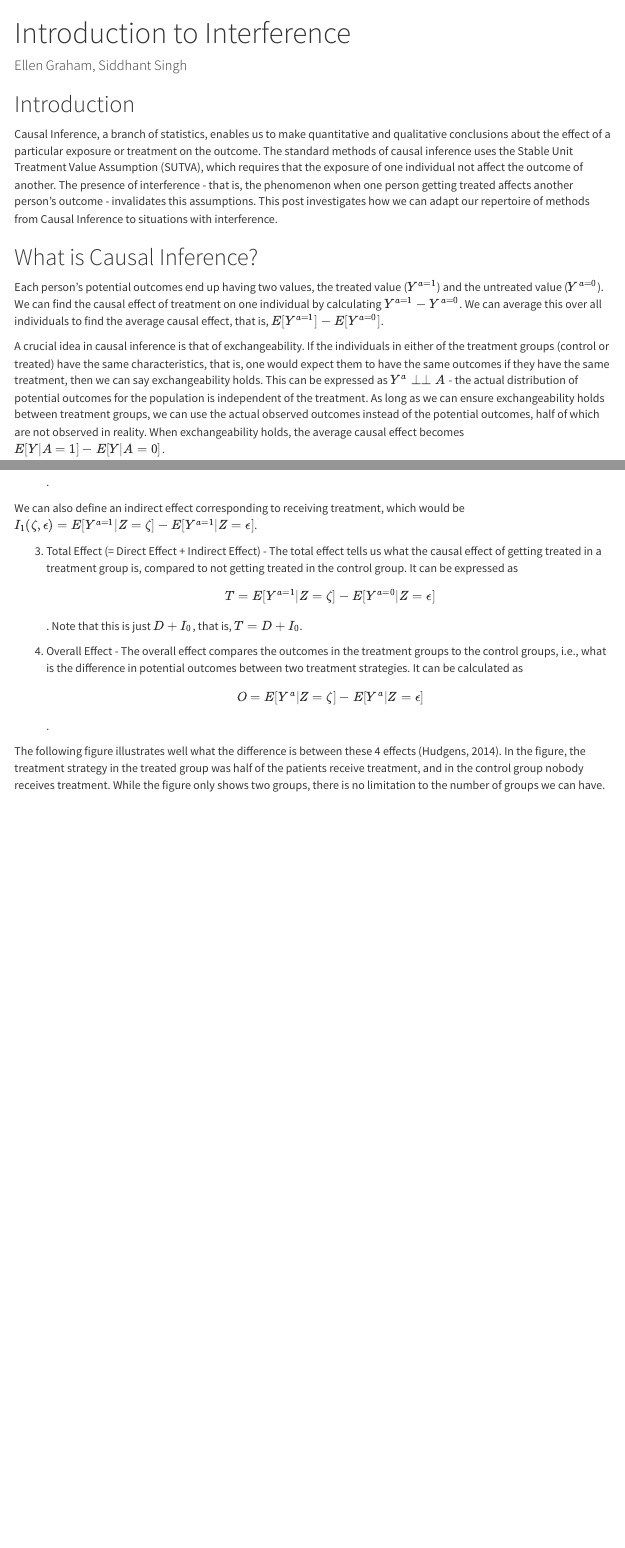
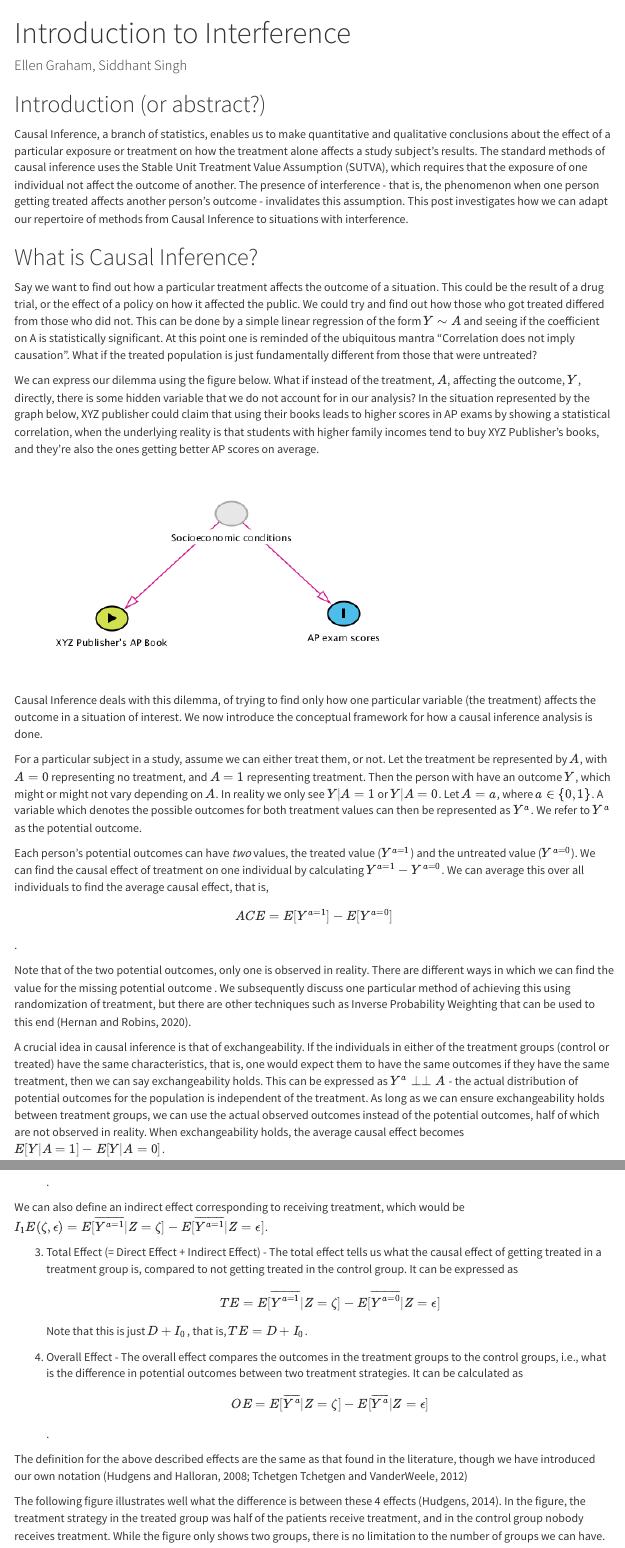
Before and after one commit to sidca/causal-capstone, an R Markdown document (blog_post.Rmd): the page in a window 1100 px wide, from its top, and a second part further down, joined at a grey line. Rendered offline with R 4.5, knitr and Pandoc, with nearby package versions; some code elsewhere in the file could not run offline; menus at the side of the page are left out.

Commit message:
Updated with causal inference + interference write-up

````diff
--- a/blog_post.Rmd
+++ b/blog_post.Rmd
@@ -22,14 +22,26 @@ my_palette <- wes_palette("Moonrise3")
 
 theme_set(theme_minimal())
 ```
-## Introduction
+## Introduction (or abstract?)
 
-Causal Inference, a branch of statistics, enables us to make quantitative and qualitative conclusions about the effect of a particular exposure or treatment on the outcome. The standard methods of causal inference uses the Stable Unit Treatment Value Assumption (SUTVA), which requires that the exposure of one individual not affect the outcome of another. The presence of interference - that is, the phenomenon when one person getting treated affects another person's outcome - invalidates this assumptions. This post investigates how we can adapt our repertoire of methods from Causal Inference to situations with interference.
+Causal Inference, a branch of statistics, enables us to make quantitative and qualitative conclusions about the effect of a particular exposure or treatment on how the treatment alone affects a study subject's results. The standard methods of causal inference uses the Stable Unit Treatment Value Assumption (SUTVA), which requires that the exposure of one individual not affect the outcome of another. The presence of interference - that is, the phenomenon when one person getting treated affects another person's outcome - invalidates this assumption. This post investigates how we can adapt our repertoire of methods from Causal Inference to situations with interference.
 
 ## What is Causal Inference?
 
+Say we want to find out how a particular treatment affects the outcome of a situation. This could be the result of a drug trial, or the effect of a policy on how it affected the public. We could try and find out how those who got treated differed from those who did not. This can be done by a simple linear regression of the form $Y \sim A$ and seeing if the coefficient on A is statistically significant. At this point one is reminded of the ubiquitous mantra "Correlation does not imply causation". What if the treated population is just fundamentally different from those that were untreated?
 
-Each person's potential outcomes end up having two values, the treated value ($Y^{a=1}$) and the untreated value ($Y^{a=0}$). We can find the causal effect of treatment on one individual by calculating $Y^{a=1}-Y^{a=0}$. We can average this over all individuals to find the average causal effect, that is, $E[Y^{a=1}]-E[Y^{a=0}]$.
+We can express our dilemma using the figure below. What if instead of the treatment, $A$, affecting the outcome, $Y$, directly, there is some hidden variable that we do not account for in our analysis? In the situation represented by the graph below, XYZ publisher could claim that using their books leads to higher scores in AP exams by showing a statistical correlation, when the underlying reality is that students with higher family incomes tend to buy XYZ Publisher's books, and they're also the ones getting better AP scores on average.
+
+![](dagprojectexample.png)
+
+
+Causal Inference deals with this dilemma, of trying to find only how one particular variable (the treatment) affects the outcome in a situation of interest. We now introduce the conceptual framework for how a causal inference analysis is done.
+
+For a particular subject in a study, assume we can either treat them, or not. Let the treatment be represented by $A$, with $A=0$ representing no treatment, and $A=1$ representing treatment. Then the person with have an outcome $Y$, which might or might not vary depending on $A$. In reality we only see $Y|A=1$ or $Y|A=0$. Let $A = a$, where $a \in \{0,1\}$. A variable which denotes the possible outcomes for both treatment values can then be represented as $Y^a$. We refer to $Y^a$ as the potential outcome.
+
+Each person's potential outcomes can have *two* values, the treated value ($Y^{a=1}$) and the untreated value ($Y^{a=0}$). We can find the causal effect of treatment on one individual by calculating $Y^{a=1}-Y^{a=0}$. We can average this over all individuals to find the average causal effect, that is, $$ACE = E[Y^{a=1}]-E[Y^{a=0}]$$.
+
+Note that of the two potential outcomes, only one is observed in reality. There are different ways in which we can find the value for the missing potential outcome . We subsequently discuss one particular method of achieving this using randomization of treatment, but there are other techniques such as Inverse Probability Weighting that can be used to this end (Hernan and Robins, 2020).
 
 A crucial idea in causal inference is that of exchangeability. If the individuals in either of the treatment groups (control or treated) have the same characteristics, that is, one would expect them to have the same outcomes if they have the same treatment, then we can say exchangeability holds. This can be expressed as $Y^a \perp \perp A$ - the actual distribution of potential outcomes for the population is independent of the treatment. As long as we can ensure exchangeability holds between treatment groups, we can use the actual observed outcomes instead of the potential outcomes, half of which are not observed in reality. When exchangeability holds, the average causal effect becomes $E[Y|A=1]-E[Y|A=0]$.
 
@@ -63,6 +87,8 @@ A consequence of interference is that each individual  now has more than two pot
+We can also define an indirect effect corresponding to receiving treatment, which would be $I_1E(\zeta,\epsilon) = E[\overline{Y^{a = 1}} | Z = \zeta]- E[\overline{Y^{a = 1}} | Z = \epsilon]$.
 
 
-With these assumptions, we now mathematically define what causal effects we seek to find. Note that since the potential outcomes are not dichotomous for a particular individual in the setting of interference, we use *average* potential outcomes instead. (Hudgens and Halloran, 2008). We represent the status quo treatment strategy by $\epsilon$, and the more intensive treatment strategy by $\zeta$.
+3. Total Effect (= Direct Effect + Indirect Effect) - The total effect tells us what the causal effect of getting treated in a treatment group is, compared to not getting treated in the control group. It can be expressed as $$TE = E[\overline{Y^{a = 1}} | Z = \zeta]- E[\overline{Y^{a = 0}} | Z = \epsilon]$$
+Note that this is just $D + I_0$, that is, $TE = D + I_0$.
 
-1. Direct Effect - For any particular treatment strategy, a specific individual might or might not get treatment. The direct effect compares potential outcomes of the individual when the group's overall treatment assignment $Z$ is fixed: it's the difference in average potential outcomes between those who received treatment, and those who did not, i.e., $$D = E[Y^{a = 1}| Z = \zeta ]-E[Y^{a = 0}| Z = \zeta]$$.
+4. Overall Effect - The overall effect compares the outcomes in the treatment groups to the control groups, i.e., what is the difference in potential outcomes between two treatment strategies. It can be calculated as $$OE = E[\overline{Y^a} | Z= \zeta]-E[\overline{Y^a} | Z=\epsilon]$$.
 
@@ -71,9 +95,4 @@ With these assumptions, we now mathematically define what causal effects we seek
-We can also define an indirect effect corresponding to receiving treatment, which would be $I_1(\zeta,\epsilon) = E[Y^{a = 1} | Z = \zeta]- E[Y^{a = 1} | Z = \epsilon]$.
-
-
-3. Total Effect (= Direct Effect + Indirect Effect) - The total effect tells us what the causal effect of getting treated in a treatment group is, compared to not getting treated in the control group. It can be expressed as $$T = E[Y^{a = 1} | Z = \zeta]- E[Y^{a = 0} | Z = \epsilon]$$. Note that this is just $D + I_0$, that is, $T = D + I_0$.
-
-4. Overall Effect - The overall effect compares the outcomes in the treatment groups to the control groups, i.e., what is the difference in potential outcomes between two treatment strategies. It can be calculated as $$O = E[Y^a|Z= \zeta]-E[Y^a | Z=\epsilon]$$.
+The definition for the above described effects are the same as that found in the literature, though we have introduced our own notation (Hudgens and Halloran, 2008; Tchetgen Tchetgen and VanderWeele, 2012)
 
 The following figure illustrates well what the difference is between these 4 effects (Hudgens, 2014). In the figure, the treatment strategy in the treated group was half of the patients receive treatment, and in the control group nobody receives treatment. While the figure only shows two groups, there is no limitation to the number of groups we can have.
 
````
Also changed, not shown: blog_post.Rmd (24 more changed lines).
